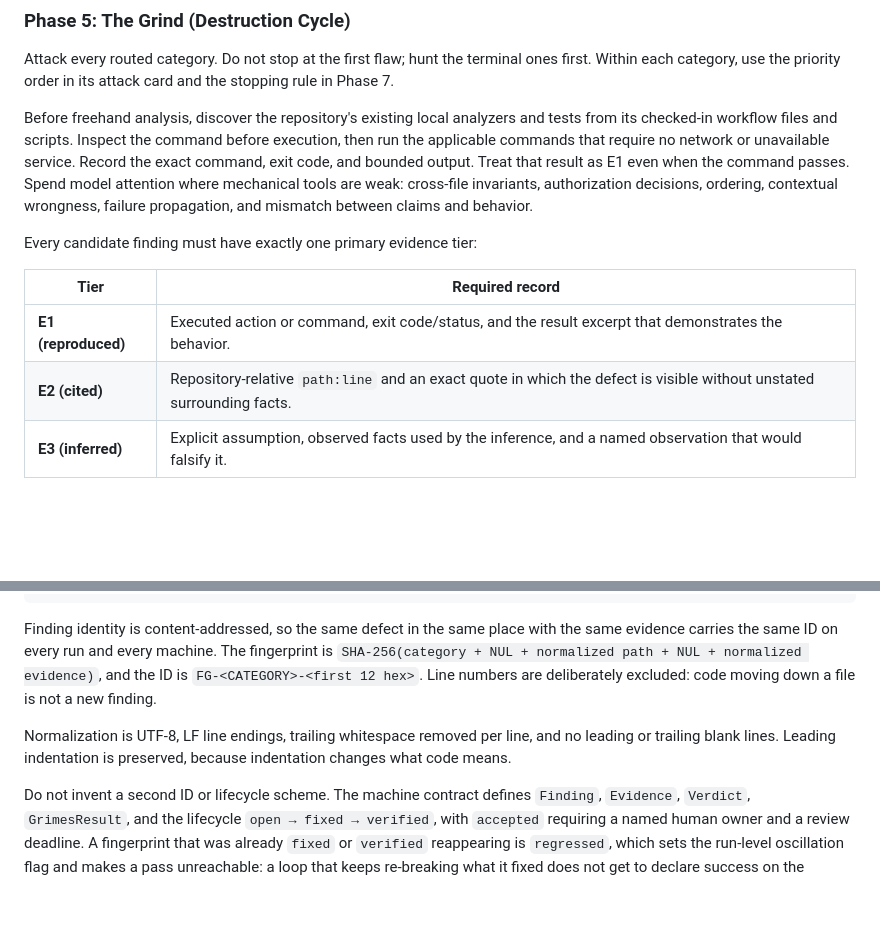
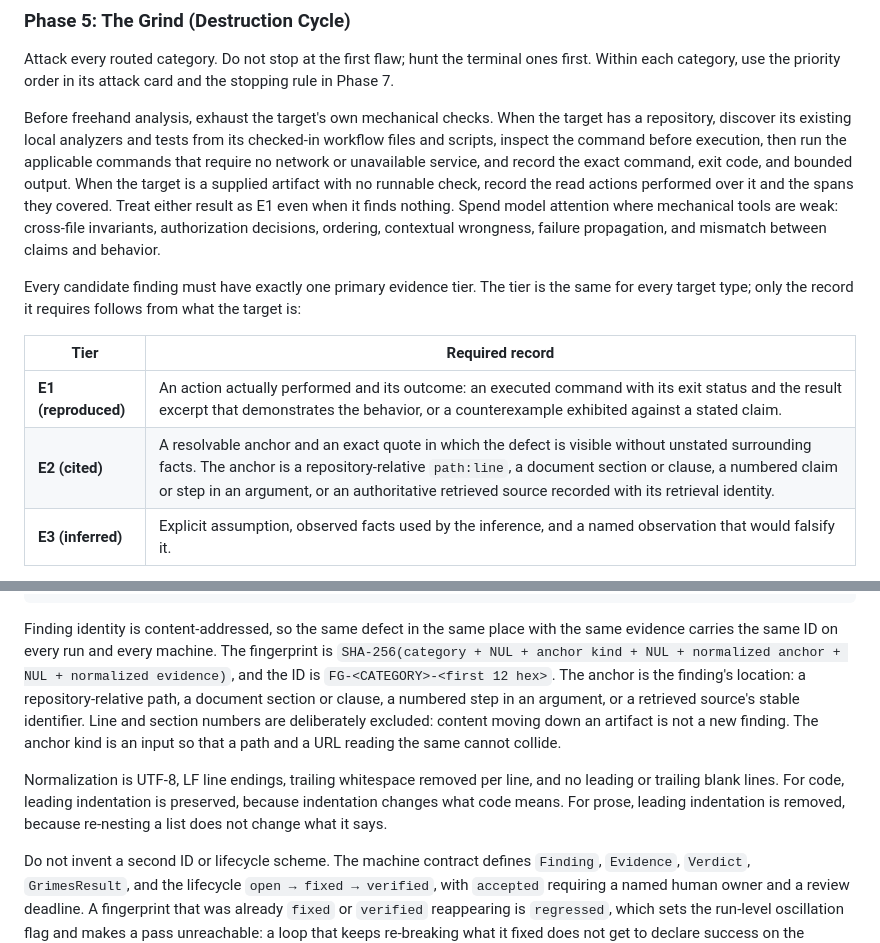
Before and after one commit to misfitdev/frank-grimes, a Markdown page: skills/frank-grimes/SKILL.md, 2 parts joined by grey strips. GitHub-like rendering; blank space fills up the shorter version.

Commit message:
Make the evidence tiers target-aware in the methodology
The skill routes architecture, incident, process, and proposal targets but
defined E1 as an exit code and E2 as a repository-relative path:line. Since
P0 requires E1 or E2, every prose citation fell to E3 and capped at P1: a
prose target had no route to P0 at all.

The tiers, their names, the P0 rule, and the E3 cap are unchanged. Only the
record each tier requires now follows from what the target is. The
fingerprint gains the anchor kind so a path and a URL reading the same
cannot collide, and prose normalization drops leading indentation, since
re-nesting a list does not change what it says.

````diff
--- a/skills/frank-grimes/SKILL.md
+++ b/skills/frank-grimes/SKILL.md
@@ -108,14 +108,14 @@ Assume the target fails its claims or critical invariants somewhere in the route
 
 Attack every routed category. Do not stop at the first flaw; hunt the terminal ones first. Within each category, use the priority order in its attack card and the stopping rule in Phase 7.
 
-Before freehand analysis, discover the repository's existing local analyzers and tests from its checked-in workflow files and scripts. Inspect the command before execution, then run the applicable commands that require no network or unavailable service. Record the exact command, exit code, and bounded output. Treat that result as E1 even when the command passes. Spend model attention where mechanical tools are weak: cross-file invariants, authorization decisions, ordering, contextual wrongness, failure propagation, and mismatch between claims and behavior.
+Before freehand analysis, exhaust the target's own mechanical checks. When the target has a repository, discover its existing local analyzers and tests from its checked-in workflow files and scripts, inspect the command before execution, then run the applicable commands that require no network or unavailable service, and record the exact command, exit code, and bounded output. When the target is a supplied artifact with no runnable check, record the read actions performed over it and the spans they covered. Treat either result as E1 even when it finds nothing. Spend model attention where mechanical tools are weak: cross-file invariants, authorization decisions, ordering, contextual wrongness, failure propagation, and mismatch between claims and behavior.
 
-Every candidate finding must have exactly one primary evidence tier:
+Every candidate finding must have exactly one primary evidence tier. The tier is the same for every target type; only the record it requires follows from what the target is:
 
 | Tier | Required record |
 |------|-----------------|
-| **E1 (reproduced)** | Executed action or command, exit code/status, and the result excerpt that demonstrates the behavior. |
-| **E2 (cited)** | Repository-relative `path:line` and an exact quote in which the defect is visible without unstated surrounding facts. |
+| **E1 (reproduced)** | An action actually performed and its outcome: an executed command with its exit status and the result excerpt that demonstrates the behavior, or a counterexample exhibited against a stated claim. |
+| **E2 (cited)** | A resolvable anchor and an exact quote in which the defect is visible without unstated surrounding facts. The anchor is a repository-relative `path:line`, a document section or clause, a numbered claim or step in an argument, or an authoritative retrieved source recorded with its retrieval identity. |
 | **E3 (inferred)** | Explicit assumption, observed facts used by the inference, and a named observation that would falsify it. |
 
 Do not promote a command name, an unexecuted scenario, a path without a checked quote, or model recollection into evidence. E2 proves only what the quote visibly establishes; it cannot by itself prove absence, authorial intent, future divergence, runtime reachability, or that a deliberate override is defective. Put those claims in E3 unless an executed probe or independently cited contract establishes the missing premise. P0 requires E1 or E2. E3 is capped at P1; the stricter self-grind cap applies when its falsifier cannot be attempted.
@@ -133,9 +133,9 @@ Record candidate findings in this clinical form before the self-grind:
 - Disproof observation: [specific result that would show this accusation is wrong]
 ```
 
-Finding identity is content-addressed, so the same defect in the same place with the same evidence carries the same ID on every run and every machine. The fingerprint is `SHA-256(category + NUL + normalized path + NUL + normalized evidence)`, and the ID is `FG-<CATEGORY>-<first 12 hex>`. Line numbers are deliberately excluded: code moving down a file is not a new finding.
+Finding identity is content-addressed, so the same defect in the same place with the same evidence carries the same ID on every run and every machine. The fingerprint is `SHA-256(category + NUL + anchor kind + NUL + normalized anchor + NUL + normalized evidence)`, and the ID is `FG-<CATEGORY>-<first 12 hex>`. The anchor is the finding's location: a repository-relative path, a document section or clause, a numbered step in an argument, or a retrieved source's stable identifier. Line and section numbers are deliberately excluded: content moving down an artifact is not a new finding. The anchor kind is an input so that a path and a URL reading the same cannot collide.
 
-Normalization is UTF-8, LF line endings, trailing whitespace removed per line, and no leading or trailing blank lines. Leading indentation is preserved, because indentation changes what code means.
+Normalization is UTF-8, LF line endings, trailing whitespace removed per line, and no leading or trailing blank lines. For code, leading indentation is preserved, because indentation changes what code means. For prose, leading indentation is removed, because re-nesting a list does not change what it says.
 
 Do not invent a second ID or lifecycle scheme. The machine contract defines `Finding`, `Evidence`, `Verdict`, `GrimesResult`, and the lifecycle `open → fixed → verified`, with `accepted` requiring a named human owner and a review deadline. A fingerprint that was already `fixed` or `verified` reappearing is `regressed`, which sets the run-level oscillation flag and makes a pass unreachable: a loop that keeps re-breaking what it fixed does not get to declare success on the iteration where the damage is invisible.
 
````
Also changed, not shown: 1 other file.
